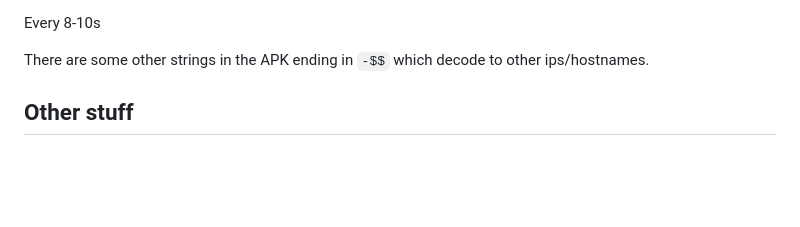
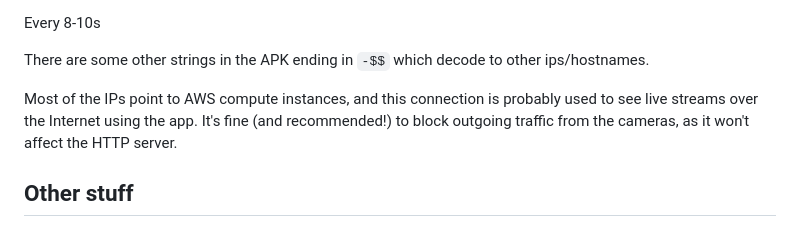
Before and after one commit to DavidVentura/cam-reverse, a Markdown page: README.md, the part around the change. GitHub-like rendering; blank space fills up the shorter version.

Commit message:
Update "Spyware" section in README (#15)
* Update "Spyware" section in README

Added a paragraph mentioning the possible reason and clarifying that blocking outgoing traffic doesn't affect the HTTP server.

* Update README.md

---------

Co-authored-by: David Ventura <davidventura27@gmail.com>

```diff
--- a/README.md
+++ b/README.md
@@ -188,6 +188,8 @@ Every 8-10s
 
 There are some other strings in the APK ending in `-$$` which decode to other ips/hostnames.
 
+Most of the IPs point to AWS compute instances, and this connection is probably used to see live streams over the Internet using the app. It's fine (and recommended!) to block outgoing traffic from the cameras, as it won't affect the HTTP server.
+
 
 ## Other stuff
 
```
